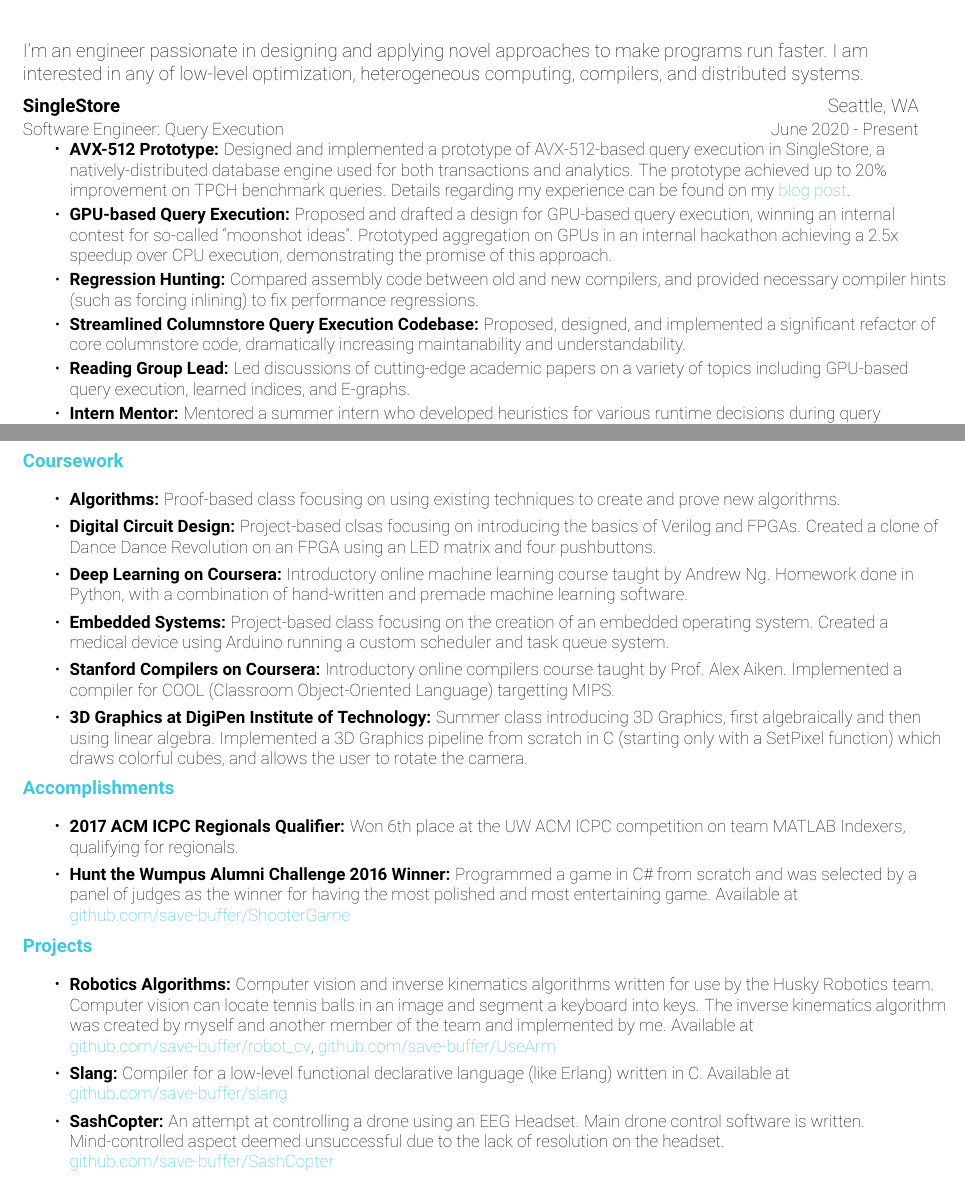
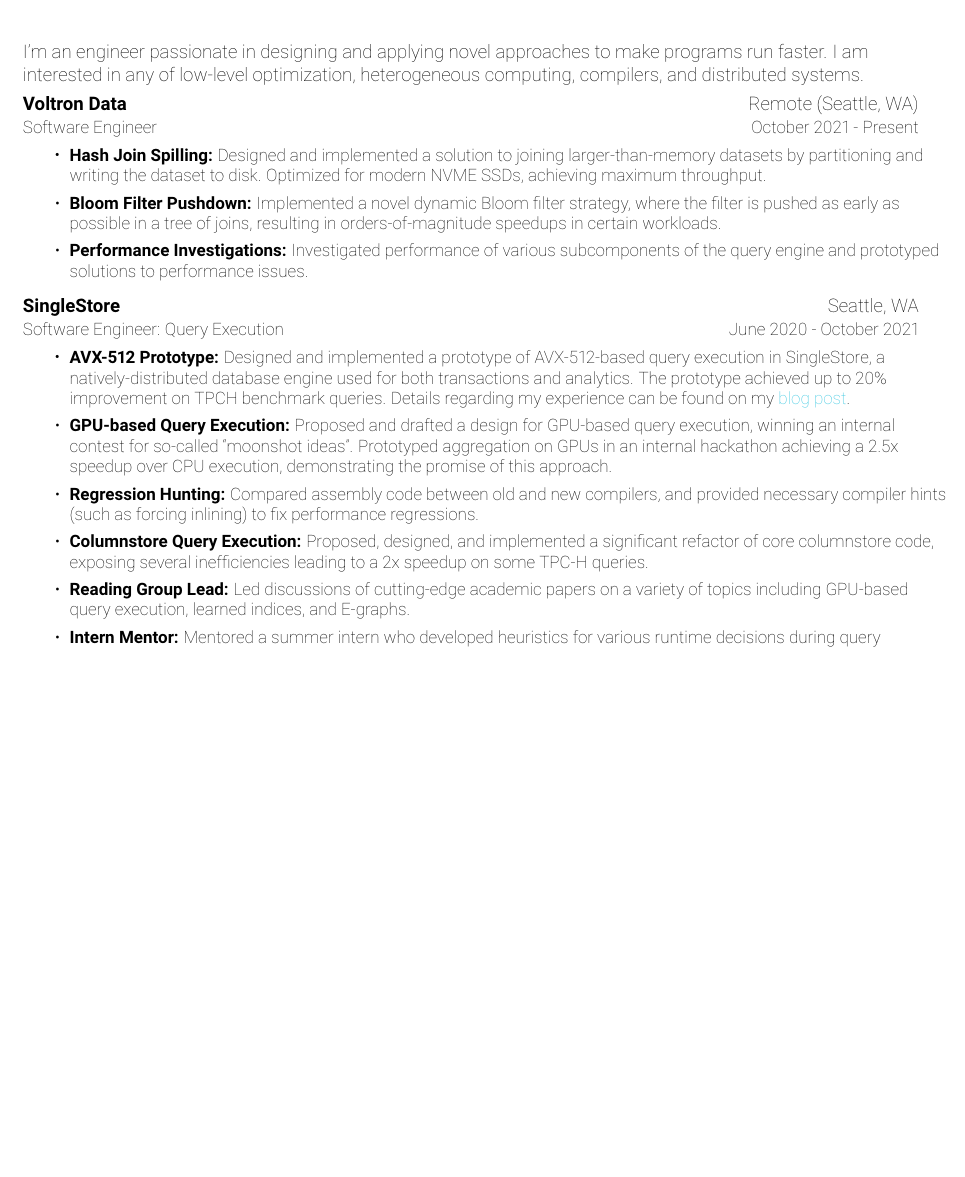
Before and after one commit to save-buffer/Resume, a LaTeX CV (Resume.tex): two parts of pages 1 and 2 of 2 before the commit and part of page 1 of 2 after it, the two joined at a grey line, cut so that both start at the same text, the shorter picture padded with empty space. Compiled offline with pdfLaTeX.

Commit message:
Update to reflect Voltron Data

```diff
--- a/Resume.tex
+++ b/Resume.tex
@@ -117,9 +117,22 @@
 \fakesection{Experience}
 \resumeSubHeadingListStart
 
+\resumeSubheading{Voltron Data}{Remote (Seattle, WA)}
+{Software Engineer}{October 2021 - Present}
+\resumeItemListStart
+\resumeItem{Hash Join Spilling}
+{Designed and implemented a solution to joining larger-than-memory datasets by partitioning
+  and writing the dataset to disk. Optimized for modern NVME SSDs, achieving maximum throughput.}
+\resumeItem{Bloom Filter Pushdown}
+{Implemented a novel dynamic Bloom filter strategy, where the filter is pushed as early as possible
+  in a tree of joins, resulting in orders-of-magnitude speedups in certain workloads.}
+\resumeItem{Performance Investigations}
+{Investigated performance of various subcomponents of the query engine and prototyped solutions
+  to performance issues.}
+\resumeItemListEnd
 \vspace{2pt}
 \resumeSubheading{SingleStore}{Seattle, WA}
-{Software Engineer: Query Execution}{June 2020 - Present}
+{Software Engineer: Query Execution}{June 2020 - October 2021}
 \resumeItemListStart
 \resumeItem{AVX-512 Prototype}
 {Designed and implemented a prototype of AVX-512-based query execution in SingleStore, a
@@ -134,9 +147,9 @@
 \resumeItem{Regression Hunting}
 {Compared assembly code between old and new compilers, and provided necessary compiler hints
   (such as forcing inlining) to fix performance regressions.}
-\resumeItem{Streamlined Columnstore Query Execution Codebase}
+\resumeItem{Columnstore Query Execution}
 {Proposed, designed, and implemented a significant refactor of core columnstore code,
-  dramatically increasing maintanability and understandability.}
+  exposing several inefficiencies leading to a 2x speedup on some TPC-H queries.}
 \resumeItem{Reading Group Lead}
 {Led discussions of cutting-edge academic papers on a variety of topics including GPU-based
   query execution, learned indices, and E-graphs.}
@@ -215,82 +228,4 @@
 \end{tabular*}\vspace{-5pt}
 
 \resumeSubHeadingListEnd
-
-\pagebreak
-
-\fakesection{Coursework}
-\resumeSubHeadingListStart
-
-\resumeSubheading
-{\color{lightblue}Coursework}{}
-{}{}
-\vspace{-8pt}
-\resumeItemListStart
-\resumeItem{Algorithms}
-{Proof-based class focusing on using existing techniques to create and prove
-new algorithms.}
-\resumeItem{Digital Circuit Design}
-{Project-based clsas focusing on introducing the basics of Verilog and FPGAs. Created a
-  clone of Dance Dance Revolution on an FPGA using an LED matrix and four pushbuttons.}
-\resumeItem{Deep Learning on Coursera}
-{Introductory online machine learning course taught by Andrew Ng. Homework done in Python,
-  with a combination of hand-written and premade machine learning software.}
-\resumeItem{Embedded Systems}
-{Project-based class focusing on the creation of an embedded operating system. Created
-  a medical device using Arduino running a custom scheduler and task queue system.}
-\resumeItem{Stanford Compilers on Coursera}
-{Introductory online compilers course taught by Prof. Alex Aiken. Implemented a compiler
-  for COOL (Classroom Object-Oriented Language) targetting MIPS.}
-\resumeItem{3D Graphics at DigiPen Institute of Technology}
-{Summer class introducing 3D Graphics, first algebraically and then using linear algebra.
-  Implemented a 3D Graphics pipeline from scratch in C (starting only with a SetPixel
-  function) which draws colorful cubes, and allows the user to rotate the camera.}
-\resumeItemListEnd
-\resumeSubHeadingListEnd
-
-\fakesection{Accomplishments}
-\resumeSubHeadingListStart
-
-\resumeSubheading
-{\color{lightblue}Accomplishments}{}
-{}{}
-\vspace{-8pt}
-\resumeItemListStart
-\resumeItem{2017 ACM ICPC Regionals Qualifier}
-{Won 6th place at the UW ACM ICPC competition on team MATLAB Indexers, qualifying
-  for regionals.}
-\resumeItem{Hunt the Wumpus Alumni Challenge 2016 Winner}
-{Programmed a game in C\# from scratch and was selected by a panel of judges as the winner for
-  having the most polished and most entertaining game. Available at
-  \href{https://www.github.com/save-buffer/ShooterGame}{github.com/save-buffer/ShooterGame}}
-\resumeItemListEnd
-\resumeSubHeadingListEnd
-
-
-\fakesection{Projects}
-\resumeSubHeadingListStart
-
-\resumeSubheading
-{\color{lightblue}Projects}{}
-{}{}
-\vspace{-8pt}
-\resumeItemListStart
-\resumeItem{Robotics Algorithms}
-{Computer vision and inverse kinematics algorithms written for use by the Husky Robotics
-  team. Computer vision can locate tennis balls in an image and segment a keyboard into
-  keys. The inverse kinematics algorithm was created by myself and another member of the
-  team and implemented by me. Available at
-  \href{https://github.com/save-buffer/robot\_cv}{github.com/save-buffer/robot\_cv},
-  \href{https://github.com/save-buffer/UseArm}{github.com/save-buffer/UseArm}}
-\resumeItem{Slang}
-{Compiler for a low-level functional declarative language (like Erlang) written in C.
-Available at \href{https://github.com/save-buffer/slang}{github.com/save-buffer/slang}}
-\resumeItem{SashCopter}
-{An attempt at controlling a drone using an EEG Headset. Main drone control software is
-  written. Mind-controlled aspect deemed unsuccessful due to the lack of resolution on
-  the headset.
-  \href{https://www.github.com/save-buffer/SashCopter}{github.com/save-buffer/SashCopter}}
-\resumeItemListEnd
-\resumeSubHeadingListEnd
-
 \end{document}
```
Also changed, not shown: Resume.pdf.
